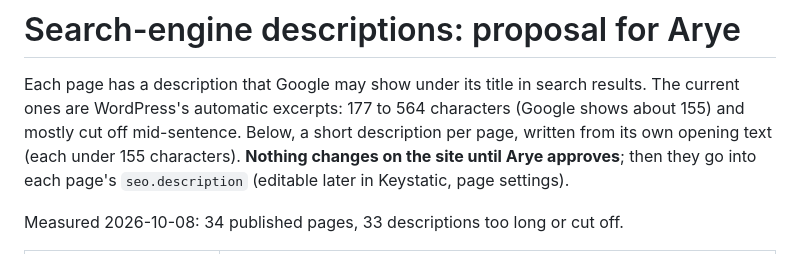
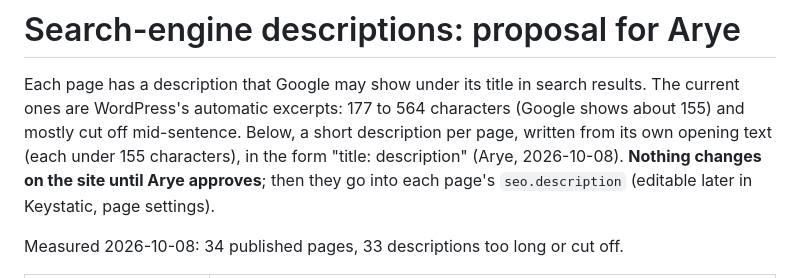
Before and after one commit to aryes/mikraot, a Markdown page: docs/SEO-DESCRIPTIONS.md, the part around one of its changes. Drawn GitHub-style.

```diff
--- a/docs/SEO-DESCRIPTIONS.md
+++ b/docs/SEO-DESCRIPTIONS.md
@@ -3,8 +3,9 @@
 Each page has a description that Google may show under its title in search results. The current
 ones are WordPress's automatic excerpts: 177 to 564 characters (Google shows about 155) and mostly
 cut off mid-sentence. Below, a short description per page, written from its own opening text
-(each under 155 characters). **Nothing changes on the site until Arye approves**; then they go into
-each page's `seo.description` (editable later in Keystatic, page settings).
+(each under 155 characters), in the form "title: description" (Arye, 2026-10-08).
+**Nothing changes on the site until Arye approves**; then they go into each
+page's `seo.description` (editable later in Keystatic, page settings).
 
 Measured 2026-10-08: 34 published pages, 33 descriptions too long or cut off.
 
```
Also changed, not shown: other parts of docs/SEO-DESCRIPTIONS.md (+35 -35 lines).
